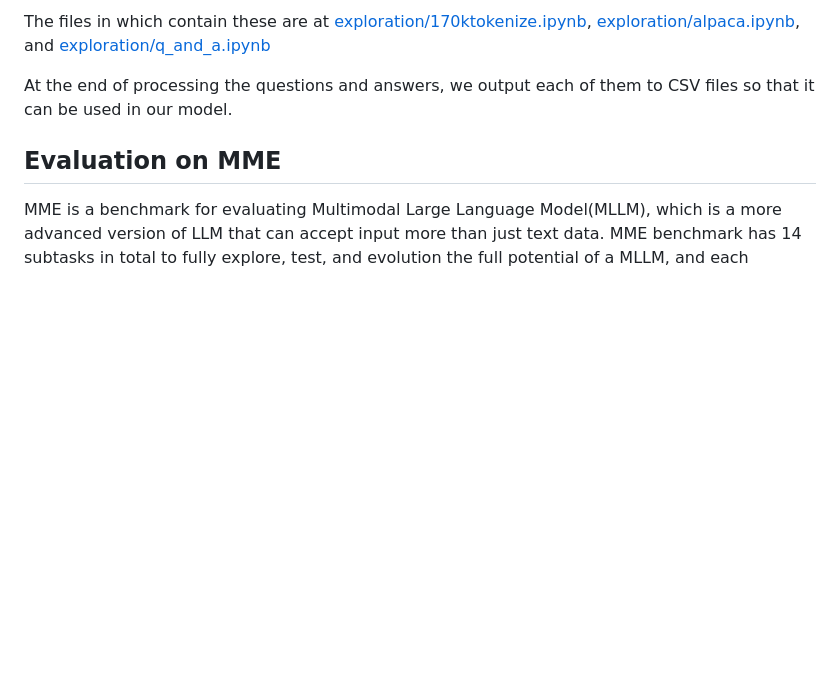
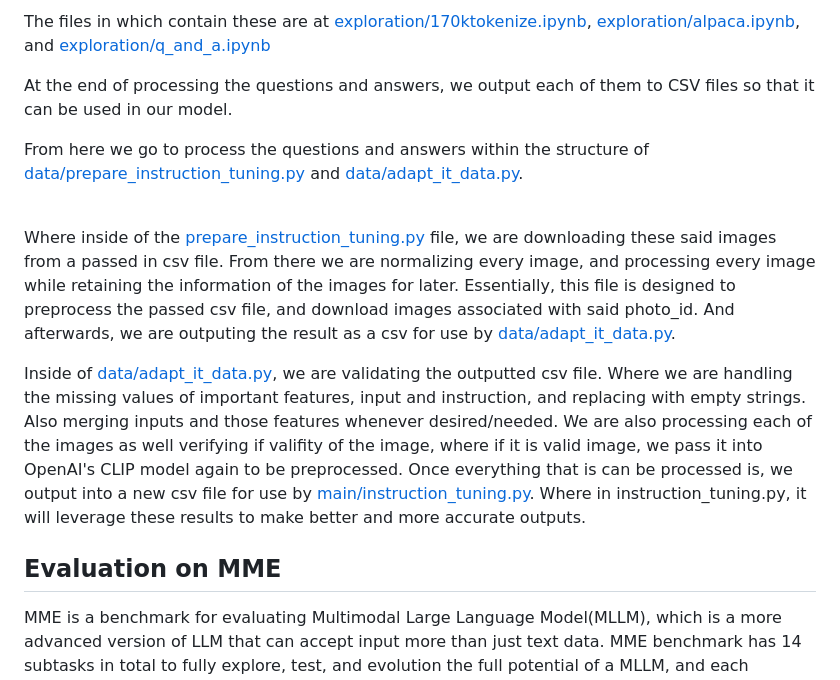
Before and after one commit to anananan116/TinyVLM, a Markdown page: README.md, the part around the change. Rendered like a GitHub page; blank space fills up the shorter version.

```diff
--- a/README.md
+++ b/README.md
@@ -276,6 +276,13 @@ The files in which contain these are at [exploration/170ktokenize.ipynb](https:/
 
 At the end of processing the questions and answers, we output each of them to CSV files so that it can be used in our model.
 
+From here we go to process the questions and answers within the structure of [data/prepare_instruction_tuning.py](https://github.com/anananan116/TinyVLM/blob/main/data/prepare_instruction_tunning.py) and [data/adapt_it_data.py](https://github.com/anananan116/TinyVLM/blob/main/data/adapt_it_data.py).
+
+<br>
+
+Where inside of the [prepare_instruction_tuning.py](https://github.com/anananan116/TinyVLM/blob/main/data/prepare_instruction_tunning.py) file, we are downloading these said images from a passed in csv file. From there we are normalizing every image, and processing every image while retaining the information of the images for later. Essentially, this file is designed to preprocess the passed csv file, and download images associated with said photo_id. And afterwards, we are outputing the result as a csv for use by [data/adapt_it_data.py](https://github.com/anananan116/TinyVLM/blob/main/data/adapt_it_data.py).
+
+Inside of [data/adapt_it_data.py](https://github.com/anananan116/TinyVLM/blob/main/data/adapt_it_data.py), we are validating the outputted csv file. Where we are handling the missing values of important features, input and instruction, and replacing with empty strings. Also merging inputs and those features whenever desired/needed. We are also processing each of the images as well verifying if valifity of the image, where if it is valid image, we pass it into OpenAI's CLIP model again to be preprocessed. Once everything that is can be processed is, we output into a new csv file for use by [main/instruction_tuning.py](https://github.com/anananan116/TinyVLM/blob/main/main/instruction_tunning.py). Where in instruction_tuning.py, it will leverage these results to make better and more accurate outputs.
 
 ## Evaluation on MME
 
```
